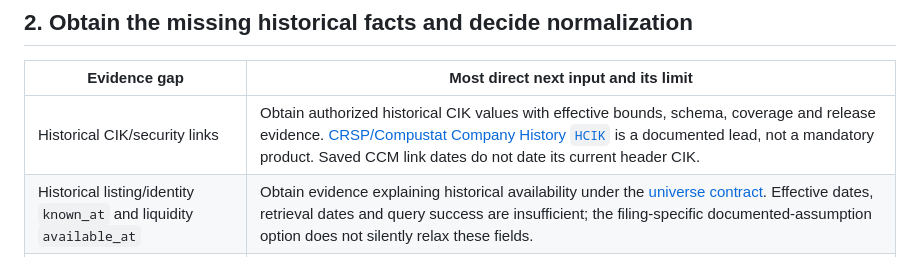
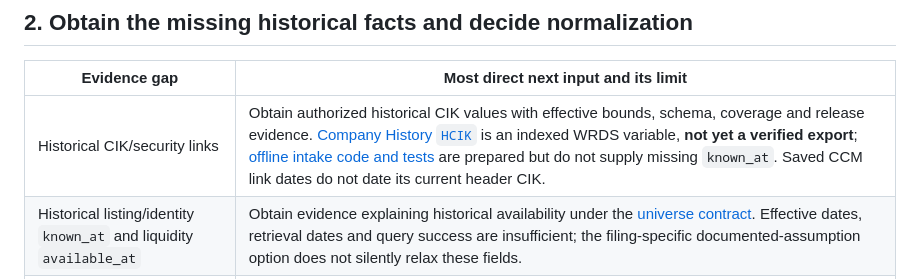
Before and after one commit to michaelbawuah/Disclosure-drift, a Markdown page: docs/research_completion_gates.md, the part around the change. GitHub-like rendering.

Commit message:
docs: define pending WRDS history intake and exact identity gates

```diff
--- a/docs/research_completion_gates.md
+++ b/docs/research_completion_gates.md
@@ -149,7 +149,7 @@ replacing the primary three text features or inventing a point-in-time claim.
 
 | Evidence gap | Most direct next input and its limit |
 | --- | --- |
-| Historical CIK/security links | Obtain authorized historical CIK values with effective bounds, schema, coverage and release evidence. [CRSP/Compustat Company History `HCIK`](historical_identity_access_evidence.md) is a documented lead, not a mandatory product. Saved CCM link dates do not date its current header CIK. |
+| Historical CIK/security links | Obtain authorized historical CIK values with effective bounds, schema, coverage and release evidence. [Company History `HCIK`](historical_identity_access_evidence.md) is an indexed WRDS variable, **not yet a verified export**; [offline intake code and tests](company_history_intake.md) are prepared but do not supply missing `known_at`. Saved CCM link dates do not date its current header CIK. |
 | Historical listing/identity `known_at` and liquidity `available_at` | Obtain evidence explaining historical availability under the [universe contract](historical_dataset.md#1-historical-selection). Effective dates, retrieval dates and query success are insufficient; the filing-specific documented-assumption option does not silently relax these fields. |
 | Source normalization and population coverage | Resolve the specific [source-convention questions](wrds_source_conventions.md): release/dictionary applicability, units, share classes, missing-return codes, terminal payoff handling, projected duplicates and supported identity bounds. Review the resulting mappings and exclusions against the eligible population. |
 | Benchmark source | Review the [bound source evidence](wrds_benchmark_source_evidence.md) and [pending source proposal](benchmark_source_decision.md), and obtain enough source-definition/vintage evidence for a documented choice. Keep the observed discrepancy evidence and any unresolved limitation. |
```
Also changed, not shown: docs/company_history_intake.md (added, +144 -0 lines).
